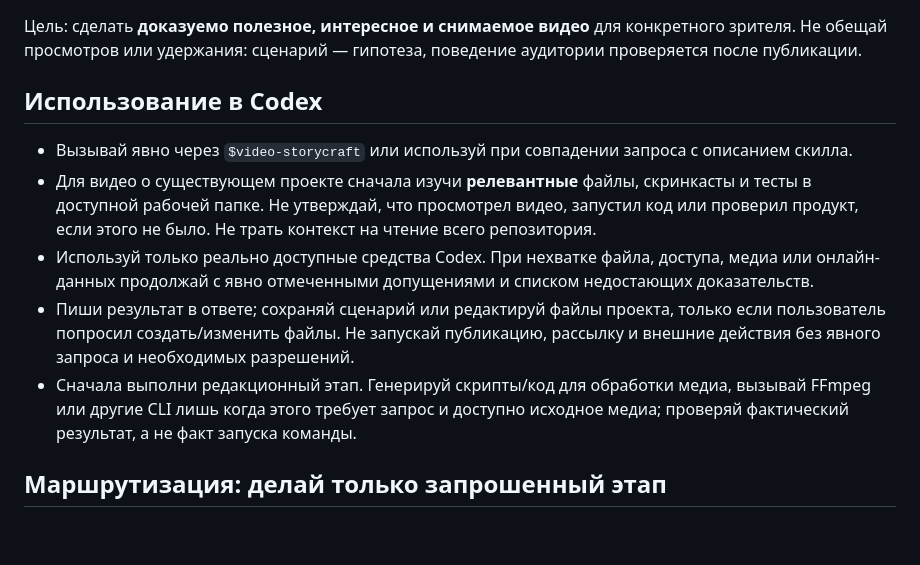
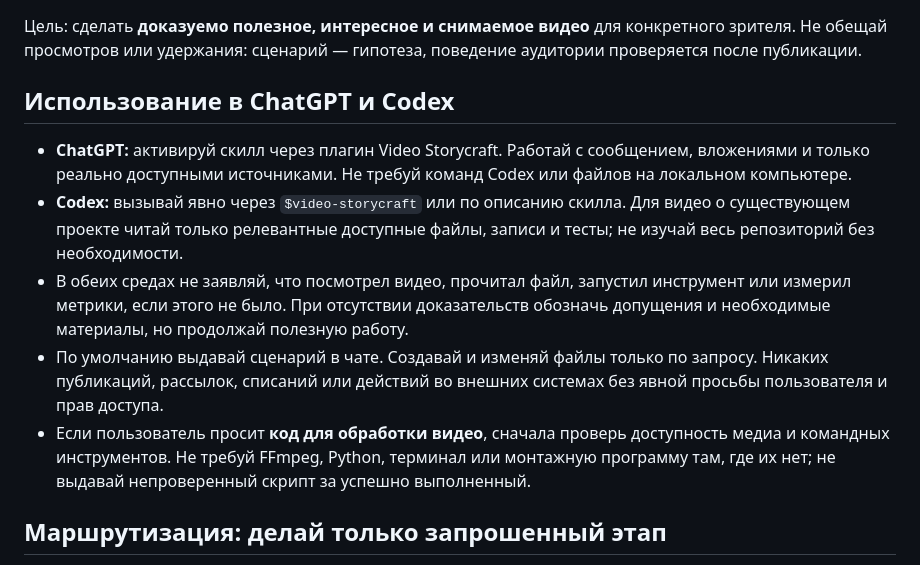
Before and after one commit to tim8es/tim8skills, a Markdown page: video-storycraft/SKILL.md, the part around the change. Rendered like a GitHub page; blank space fills up the shorter version.

Commit message:
feat(video-storycraft): support ChatGPT plugin and Codex with one skill

```diff
--- a/video-storycraft/SKILL.md
+++ b/video-storycraft/SKILL.md
@@ -7,13 +7,13 @@ description: "Plan and improve videos for YouTube, Shorts and Reels: ideas, hook
 
 Цель: сделать **доказуемо полезное, интересное и снимаемое видео** для конкретного зрителя. Не обещай просмотров или удержания: сценарий — гипотеза, поведение аудитории проверяется после публикации.
 
-## Использование в Codex
+## Использование в ChatGPT и Codex
 
-- Вызывай явно через `$video-storycraft` или используй при совпадении запроса с описанием скилла.
-- Для видео о существующем проекте сначала изучи **релевантные** файлы, скринкасты и тесты в доступной рабочей папке. Не утверждай, что просмотрел видео, запустил код или проверил продукт, если этого не было. Не трать контекст на чтение всего репозитория.
-- Используй только реально доступные средства Codex. При нехватке файла, доступа, медиа или онлайн-данных продолжай с явно отмеченными допущениями и списком недостающих доказательств.
-- Пиши результат в ответе; сохраняй сценарий или редактируй файлы проекта, только если пользователь попросил создать/изменить файлы. Не запускай публикацию, рассылку и внешние действия без явного запроса и необходимых разрешений.
-- Сначала выполни редакционный этап. Генерируй скрипты/код для обработки медиа, вызывай FFmpeg или другие CLI лишь когда этого требует запрос и доступно исходное медиа; проверяй фактический результат, а не факт запуска команды.
+- **ChatGPT:** активируй скилл через плагин Video Storycraft. Работай с сообщением, вложениями и только реально доступными источниками. Не требуй команд Codex или файлов на локальном компьютере.
+- **Codex:** вызывай явно через `$video-storycraft` или по описанию скилла. Для видео о существующем проекте читай только релевантные доступные файлы, записи и тесты; не изучай весь репозиторий без необходимости.
+- В обеих средах не заявляй, что посмотрел видео, прочитал файл, запустил инструмент или измерил метрики, если этого не было. При отсутствии доказательств обозначь допущения и необходимые материалы, но продолжай полезную работу.
+- По умолчанию выдавай сценарий в чате. Создавай и изменяй файлы только по запросу. Никаких публикаций, рассылок, списаний или действий во внешних системах без явной просьбы пользователя и прав доступа.
+- Если пользователь просит **код для обработки видео**, сначала проверь доступность медиа и командных инструментов. Не требуй FFmpeg, Python, терминал или монтажную программу там, где их нет; не выдавай непроверенный скрипт за успешно выполненный.
 
 ## Маршрутизация: делай только запрошенный этап
 
```
